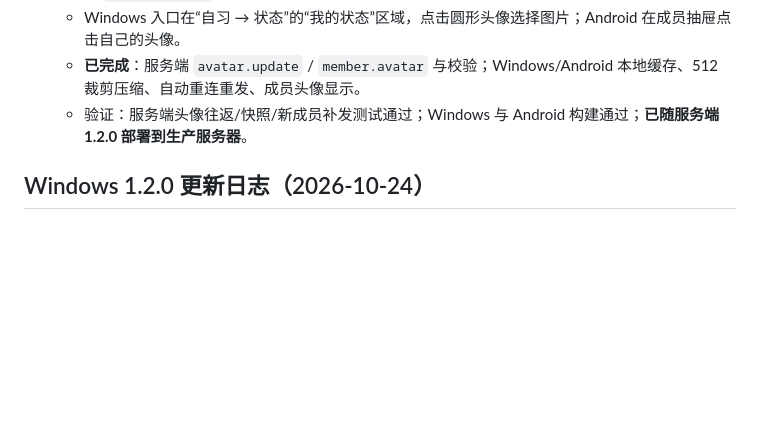
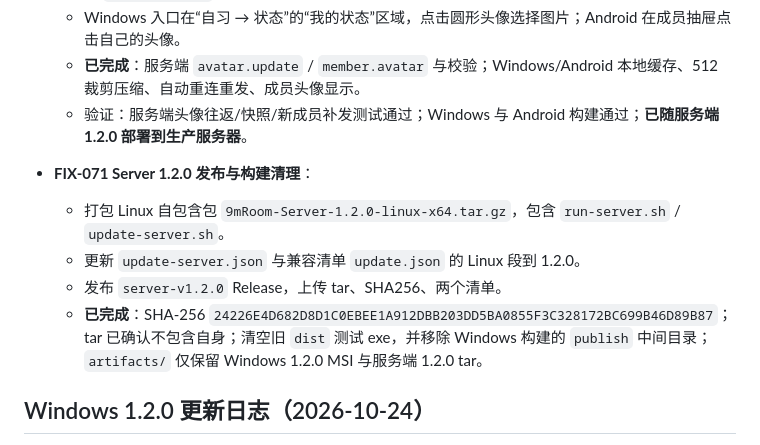
Before and after one commit to Miyu3710/9mRoom, a Markdown page: Fix.md, the part around the change. Rendered like a GitHub page; blank space fills up the shorter version.

```diff
--- a/Fix.md
+++ b/Fix.md
@@ -592,6 +592,12 @@
   - **已完成**：服务端 `avatar.update` / `member.avatar` 与校验；Windows/Android 本地缓存、512 裁剪压缩、自动重连重发、成员头像显示。
   - 验证：服务端头像往返/快照/新成员补发测试通过；Windows 与 Android 构建通过；**已随服务端 1.2.0 部署到生产服务器**。
 
+- **FIX-071 Server 1.2.0 发布与构建清理**：
+  - 打包 Linux 自包含包 `9mRoom-Server-1.2.0-linux-x64.tar.gz`，包含 `run-server.sh` / `update-server.sh`。
+  - 更新 `update-server.json` 与兼容清单 `update.json` 的 Linux 段到 1.2.0。
+  - 发布 `server-v1.2.0` Release，上传 tar、SHA256、两个清单。
+  - **已完成**：SHA-256 `24226E4D682D8D1C0EBEE1A912DBB203DD5BA0855F3C328172BC699B46D89B87`；tar 已确认不包含自身；清空旧 `dist` 测试 exe，并移除 Windows 构建的 `publish` 中间目录；`artifacts/` 仅保留 Windows 1.2.0 MSI 与服务端 1.2.0 tar。
+
 ## Windows 1.2.0 更新日志（2026-10-24）
 
 依据 `windows-v1.1.1..windows-v1.2.0` 的代码差异重新整理。此前分散在 FIX-055～068 的改动，均已包含在 1.2.0 MSI 中。
```
Also changed, not shown: server/README.md (+1 -1 lines).
